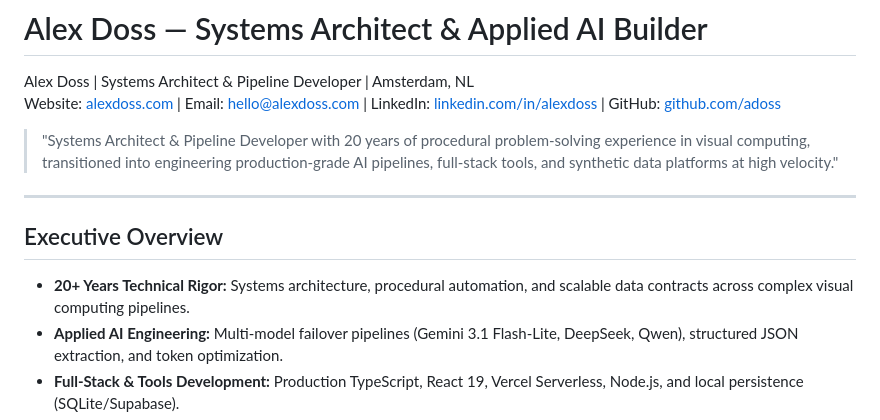
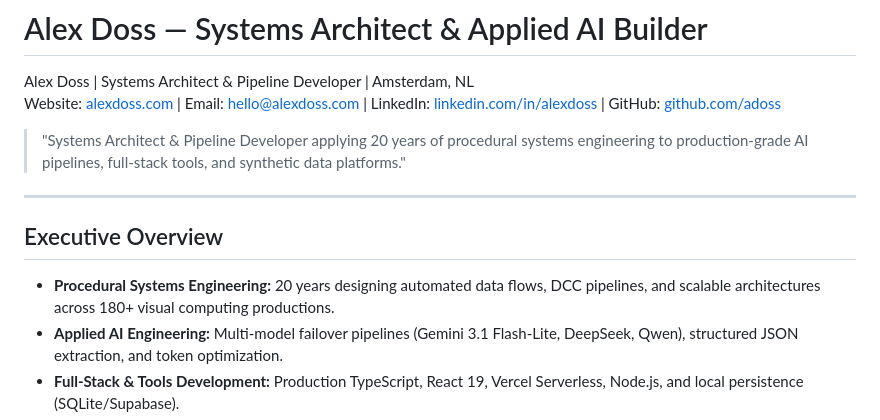
Before and after one commit to whoisit/adoss-git, a Markdown page: README.md, the part around the change. Drawn GitHub-style.

Commit message:
chore: finalize portfolio structure and grounded README

```diff
--- a/README.md
+++ b/README.md
@@ -3,13 +3,13 @@
 Alex Doss | Systems Architect & Pipeline Developer | Amsterdam, NL
 Website: [alexdoss.com](http://alexdoss.com) | Email: [hello@alexdoss.com](mailto:hello@alexdoss.com) | LinkedIn: [linkedin.com/in/alexdoss](http://linkedin.com/in/alexdoss) | GitHub: [github.com/adoss](https://github.com/adoss)
 
-> "Systems Architect & Pipeline Developer with 20 years of procedural problem-solving experience in visual computing, transitioned into engineering production-grade AI pipelines, full-stack tools, and synthetic data platforms at high velocity."
+> "Systems Architect & Pipeline Developer applying 20 years of procedural systems engineering to production-grade AI pipelines, full-stack tools, and synthetic data platforms."
 
 ---
 
 ## Executive Overview
 
-- **20+ Years Technical Rigor:** Systems architecture, procedural automation, and scalable data contracts across complex visual computing pipelines.
+- **Procedural Systems Engineering:** 20 years designing automated data flows, DCC pipelines, and scalable architectures across 180+ visual computing productions.
 - **Applied AI Engineering:** Multi-model failover pipelines (Gemini 3.1 Flash-Lite, DeepSeek, Qwen), structured JSON extraction, and token optimization.
 - **Full-Stack & Tools Development:** Production TypeScript, React 19, Vercel Serverless, Node.js, and local persistence (SQLite/Supabase).
 - **Procedural 3D & Synthetic Data:** SideFX Houdini (SOPs, HDAs, VEX), OpenUSD / Solaris domain randomization, and biomechanical simulation.
```
Also changed, not shown: README_DEEPSEEK.md (added, +104 -0 lines), README_GROK.md (added, +53 -0 lines).
